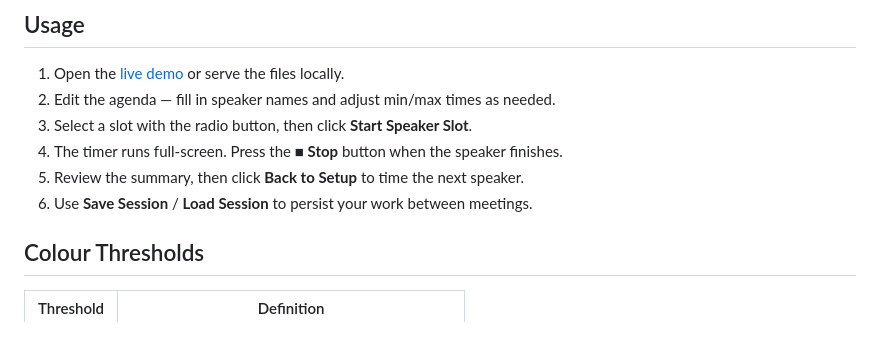
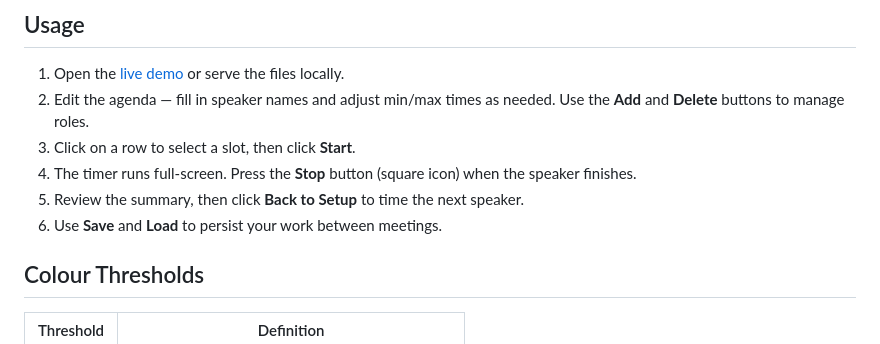
Before and after one commit to fangfufu/toastmaster-timer, a Markdown page: README.md, the part around the change. Rendered like a GitHub page.

Commit message:
docs: Update Usage section to match source code

```diff
--- a/README.md
+++ b/README.md
@@ -65,11 +65,11 @@ You can install this timer as a Progressive Web App (PWA) to use it offline and
 ## Usage
 
 1. Open the [live demo](https://fangfufu.github.io/toastmaster-timer/) or serve the files locally.
-2. Edit the agenda — fill in speaker names and adjust min/max times as needed.
-3. Select a slot with the radio button, then click **Start Speaker Slot**.
-4. The timer runs full-screen. Press the **■ Stop** button when the speaker finishes.
+2. Edit the agenda — fill in speaker names and adjust min/max times as needed. Use the **Add** and **Delete** buttons to manage roles.
+3. Click on a row to select a slot, then click **Start**.
+4. The timer runs full-screen. Press the **Stop** button (square icon) when the speaker finishes.
 5. Review the summary, then click **Back to Setup** to time the next speaker.
-6. Use **Save Session** / **Load Session** to persist your work between meetings.
+6. Use **Save** and **Load** to persist your work between meetings.
 
 ## Colour Thresholds
 
```
